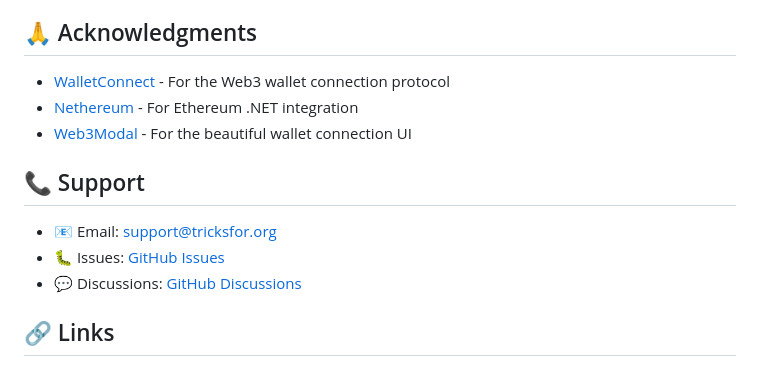
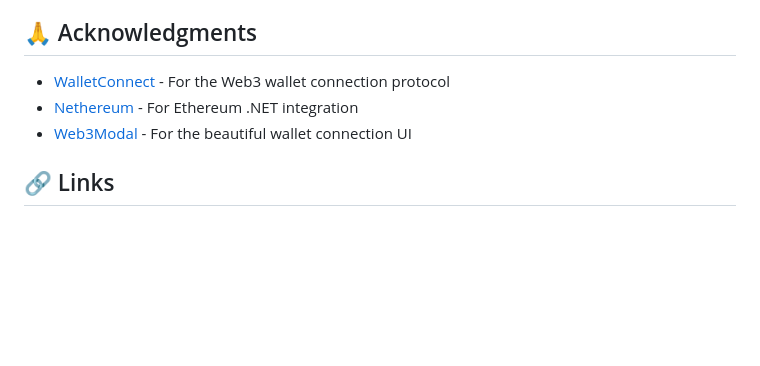
Before and after one commit to Tricksfor-Organization/BlazorWalletConnect, a Markdown page: README.md, the part around the change. Drawn GitHub-style; blank space fills up the shorter version.

Commit message:
Delete support contact information from README
Removed support section from README.md

```diff
--- a/README.md
+++ b/README.md
@@ -402,12 +402,6 @@ This project is licensed under the MIT License - see the [LICENSE](LICENSE) file
 - [Nethereum](https://nethereum.com/) - For Ethereum .NET integration
 - [Web3Modal](https://web3modal.com/) - For the beautiful wallet connection UI
 
-## 📞 Support
-
-- 📧 Email: support@tricksfor.org
-- 🐛 Issues: [GitHub Issues](https://github.com/Tricksfor-Organization/BlazorWalletConnect/issues)
-- 💬 Discussions: [GitHub Discussions](https://github.com/Tricksfor-Organization/BlazorWalletConnect/discussions)
-
 ## 🔗 Links
 
 - [NuGet Package](https://www.nuget.org/packages/Tricksfor.BlazorWalletConnect/)
```
